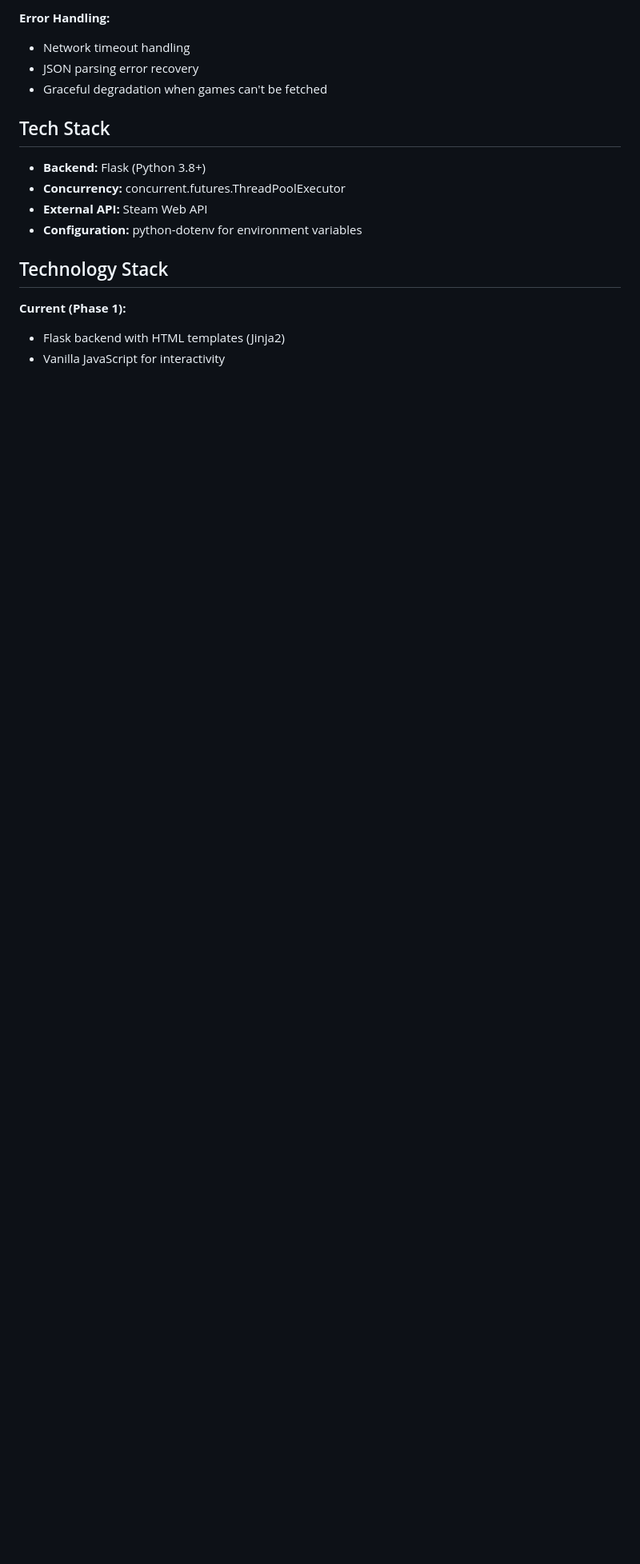
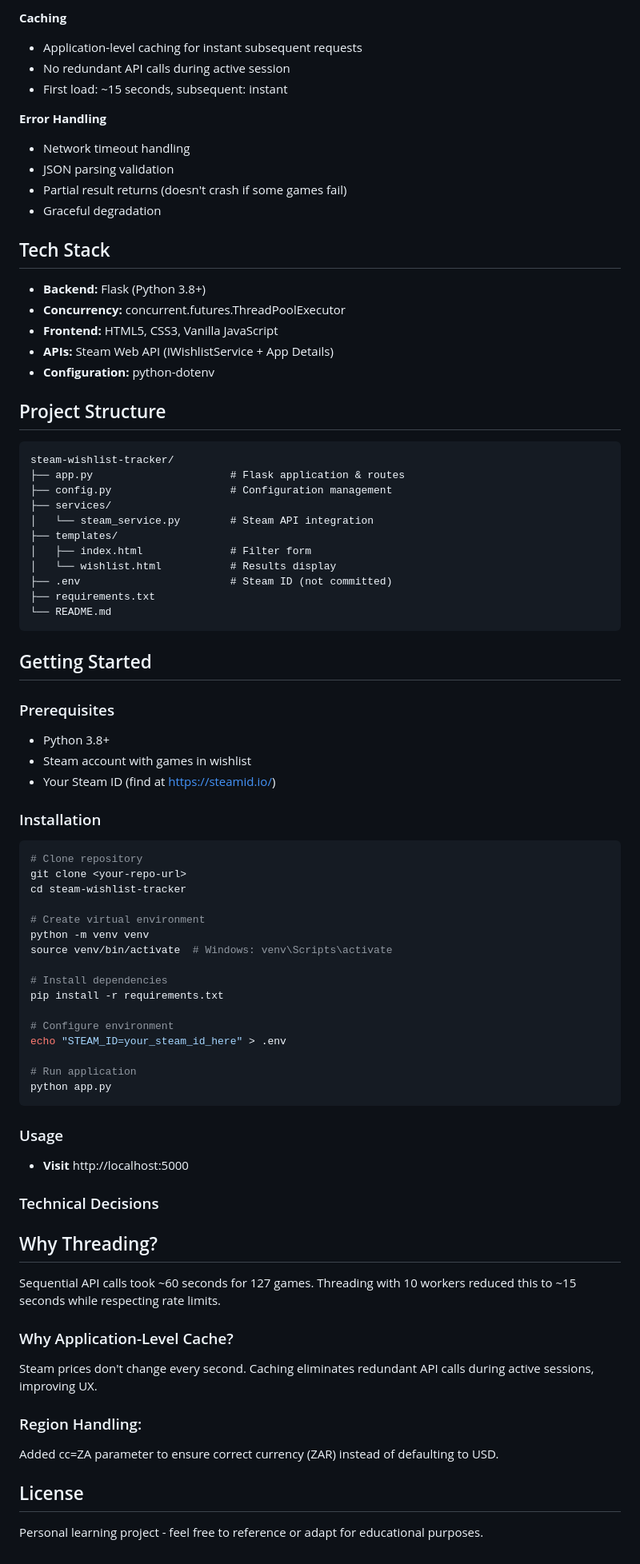
Before and after one commit to BarnardF/Steam-wishlist-discounts-tracker, a Markdown page: README.md, the part around the change printed below. Shown: that part at 80% size. Drawn GitHub-style; blank space fills up the shorter version.

````diff
--- a/README.md
+++ b/README.md
@@ -30,18 +37,79 @@ A Flask-based microservice that tracks Steam game discounts on your wishlist. Fe
 
-**Error Handling:**
+**Caching**
+- Application-level caching for instant subsequent requests
+- No redundant API calls during active session
+- First load: ~15 seconds, subsequent: instant
+
+**Error Handling**
 - Network timeout handling
-- JSON parsing error recovery
-- Graceful degradation when games can't be fetched
+- JSON parsing validation
+- Partial result returns (doesn't crash if some games fail)
+- Graceful degradation
 
 ## Tech Stack
 
 - **Backend:** Flask (Python 3.8+)
 - **Concurrency:** concurrent.futures.ThreadPoolExecutor
-- **External API:** Steam Web API
-- **Configuration:** python-dotenv for environment variables
+- **Frontend:** HTML5, CSS3, Vanilla JavaScript
+- **APIs:** Steam Web API (IWishlistService + App Details)
+- **Configuration:** python-dotenv
 
-## Technology Stack
+## Project Structure
+```
+steam-wishlist-tracker/
+├── app.py                      # Flask application & routes
+├── config.py                   # Configuration management
+├── services/
+│   └── steam_service.py        # Steam API integration
+├── templates/
+│   ├── index.html              # Filter form
+│   └── wishlist.html           # Results display
+├── .env                        # Steam ID (not committed)
+├── requirements.txt
+└── README.md
+```
 
-**Current (Phase 1):**
-- Flask backend with HTML templates (Jinja2)
-- Vanilla JavaScript for interactivity
+## Getting Started
+
+### Prerequisites
+- Python 3.8+
+- Steam account with games in wishlist
+- Your Steam ID (find at https://steamid.io/)
+
+### Installation
+```bash
+# Clone repository
+git clone <your-repo-url>
+cd steam-wishlist-tracker
+
+# Create virtual environment
+python -m venv venv
+source venv/bin/activate  # Windows: venv\Scripts\activate
+
+# Install dependencies
+pip install -r requirements.txt
+
+# Configure environment
+echo "STEAM_ID=your_steam_id_here" > .env
+
+# Run application
+python app.py
+```
+
+### Usage
+- **Visit** http://localhost:5000
+
+
+### Technical Decisions
+## Why Threading?
+Sequential API calls took ~60 seconds for 127 games. Threading with 10 workers reduced this to ~15 seconds while respecting rate limits.
+
+### Why Application-Level Cache?
+Steam prices don't change every second. Caching eliminates redundant API calls during active sessions, improving UX.
+
+### Region Handling:
+Added cc=ZA parameter to ensure correct currency (ZAR) instead of defaulting to USD.
+
+## License
+
+Personal learning project - feel free to reference or adapt for educational purposes.
````
Also changed, not shown: other parts of README.md (+26 -19 lines), image-1.png (added), image.png (added).
